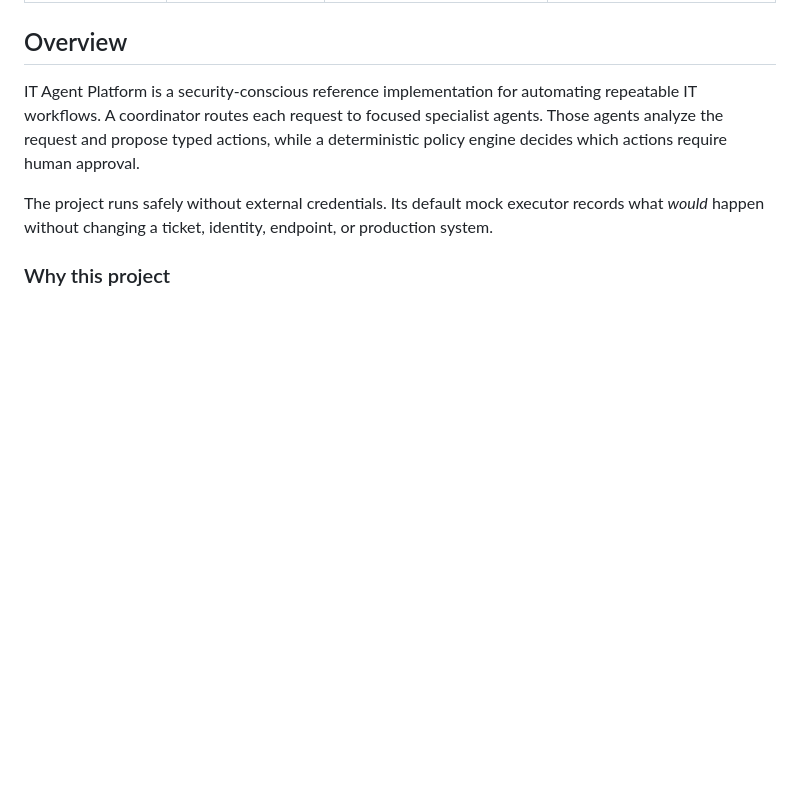
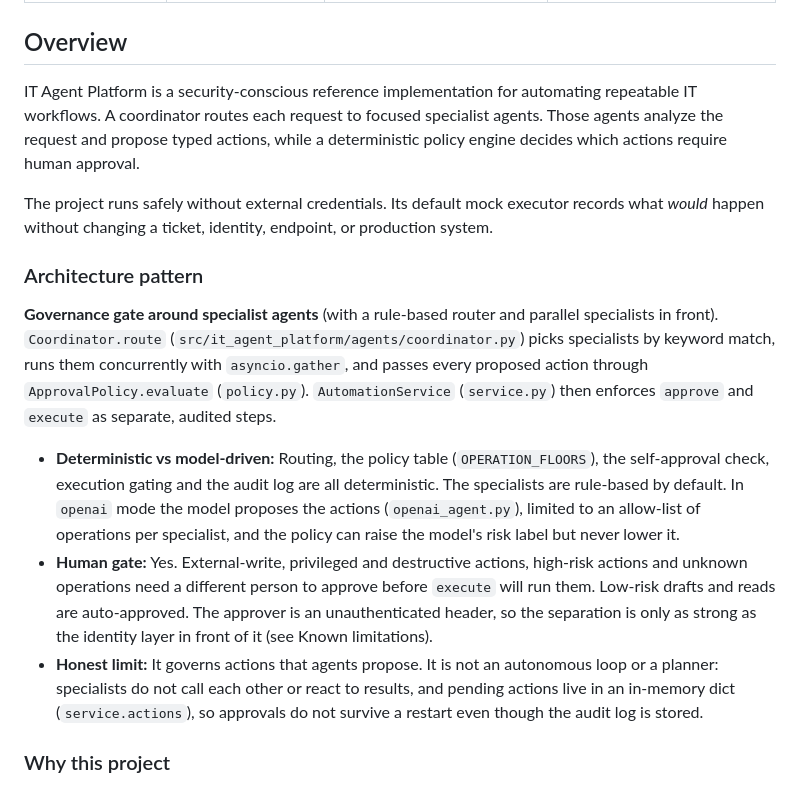
Before and after one commit to PlainJane20/it-agent-platform, a Markdown page: README.md, the part around the change. Drawn GitHub-style; blank space fills up the shorter version.

Commit message:
docs: add Architecture pattern label to README (#8)
Label: Governance gate around specialist agents. README only.

Co-authored-by: Claude Sonnet 5.5 <noreply@anthropic.com>

```diff
--- a/README.md
+++ b/README.md
@@ -38,6 +38,14 @@ require human approval.
 
 The project runs safely without external credentials. Its default mock executor records what
 *would* happen without changing a ticket, identity, endpoint, or production system.
+
+### Architecture pattern
+
+**Governance gate around specialist agents** (with a rule-based router and parallel specialists in front). `Coordinator.route` (`src/it_agent_platform/agents/coordinator.py`) picks specialists by keyword match, runs them concurrently with `asyncio.gather`, and passes every proposed action through `ApprovalPolicy.evaluate` (`policy.py`). `AutomationService` (`service.py`) then enforces `approve` and `execute` as separate, audited steps.
+
+- **Deterministic vs model-driven:** Routing, the policy table (`OPERATION_FLOORS`), the self-approval check, execution gating and the audit log are all deterministic. The specialists are rule-based by default. In `openai` mode the model proposes the actions (`openai_agent.py`), limited to an allow-list of operations per specialist, and the policy can raise the model's risk label but never lower it.
+- **Human gate:** Yes. External-write, privileged and destructive actions, high-risk actions and unknown operations need a different person to approve before `execute` will run them. Low-risk drafts and reads are auto-approved. The approver is an unauthenticated header, so the separation is only as strong as the identity layer in front of it (see Known limitations).
+- **Honest limit:** It governs actions that agents propose. It is not an autonomous loop or a planner: specialists do not call each other or react to results, and pending actions live in an in-memory dict (`service.actions`), so approvals do not survive a restart even though the audit log is stored.
 
 ### Why this project
 
```
